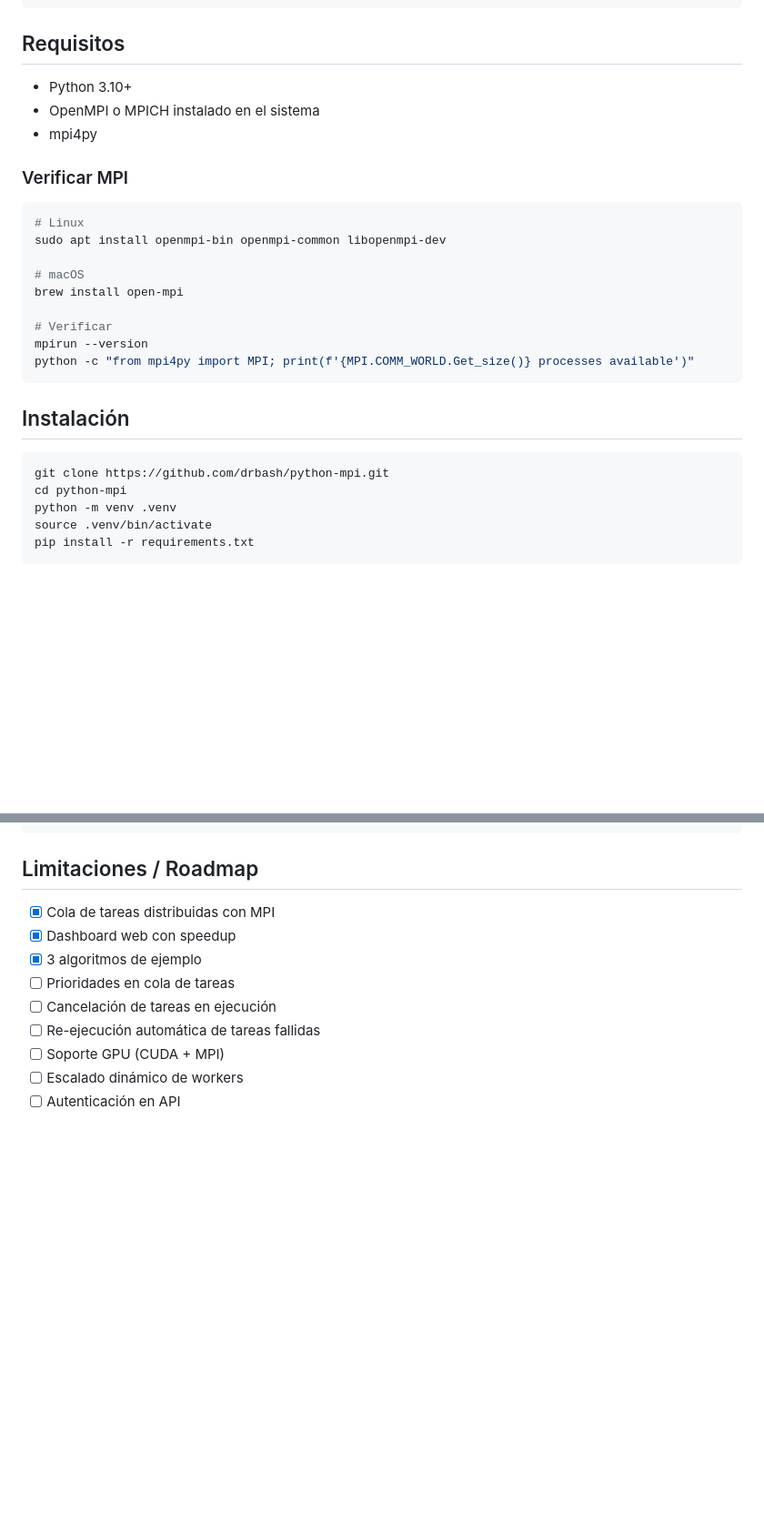
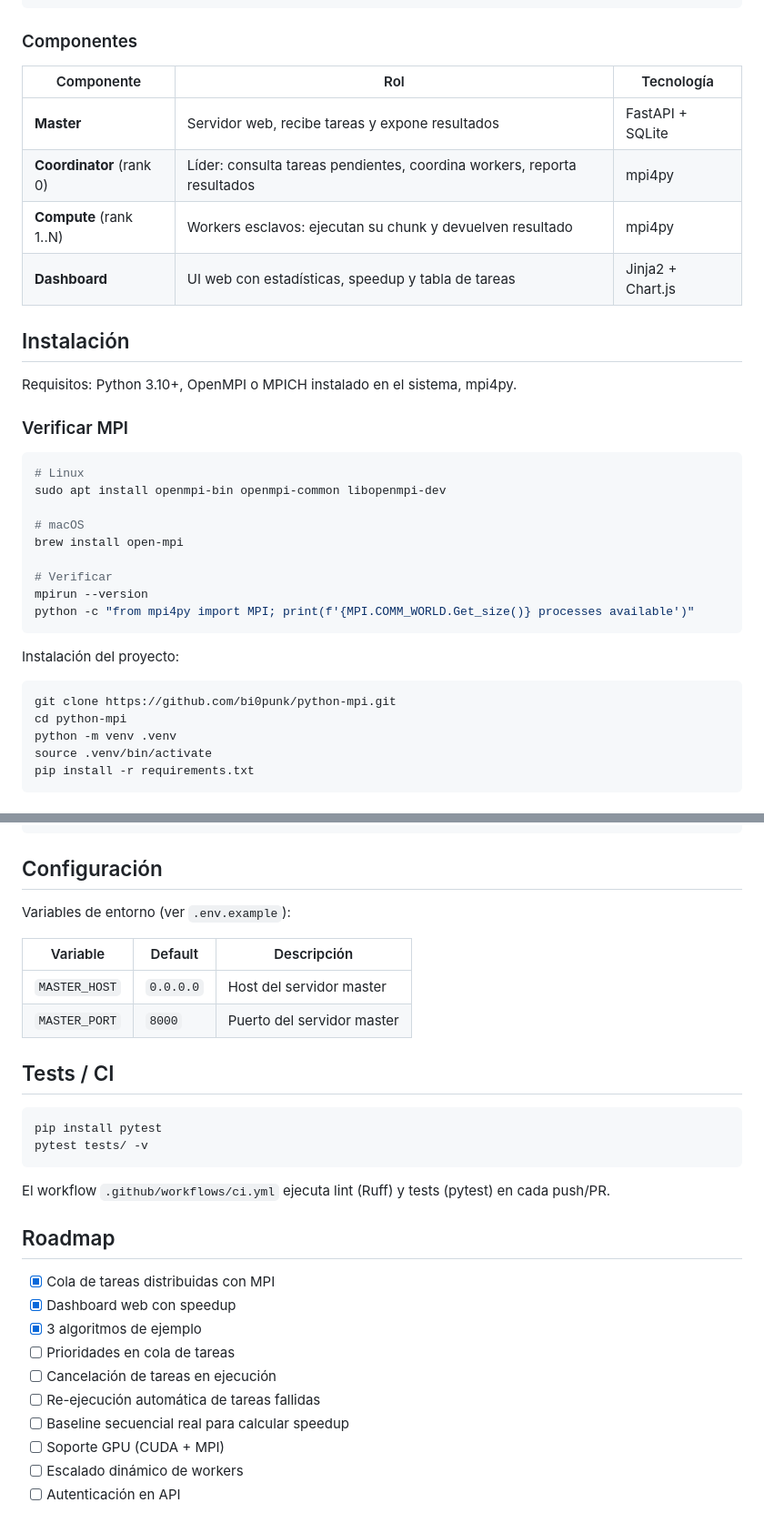
Before and after one commit to bi0punk/python-mpi, a Markdown page: README.md, 2 parts joined by grey strips. Shown at 91% size. Drawn GitHub-style; blank space fills up the shorter version.

````diff
--- a/README.md
+++ b/README.md
@@ -106,11 +117,18 @@ python-mpi/
 └── README.md
 ```
 
-## Requisitos
+### Componentes
 
-- Python 3.10+
-- OpenMPI o MPICH instalado en el sistema
-- mpi4py
+| Componente | Rol | Tecnología |
+|---|---|---|
+| **Master** | Servidor web, recibe tareas y expone resultados | FastAPI + SQLite |
+| **Coordinator** (rank 0) | Líder: consulta tareas pendientes, coordina workers, reporta resultados | mpi4py |
+| **Compute** (rank 1..N) | Workers esclavos: ejecutan su chunk y devuelven resultado | mpi4py |
+| **Dashboard** | UI web con estadísticas, speedup y tabla de tareas | Jinja2 + Chart.js |
+
+## Instalación
+
+Requisitos: Python 3.10+, OpenMPI o MPICH instalado en el sistema, mpi4py.
 
 ### Verificar MPI
 
@@ -126,10 +144,10 @@ mpirun --version
 python -c "from mpi4py import MPI; print(f'{MPI.COMM_WORLD.Get_size()} processes available')"
 ```
 
-## Instalación
+Instalación del proyecto:
 
 ```bash
-git clone https://github.com/drbash/python-mpi.git
+git clone https://github.com/bi0punk/python-mpi.git
 cd python-mpi
 python -m venv .venv
 source .venv/bin/activate
@@ -256,7 +258,25 @@ def run(params, rank, size):
     return {"partial_sum": total, "start": start, "end": end}
 ```
 
-## Limitaciones / Roadmap
+## Configuración
+
+Variables de entorno (ver `.env.example`):
+
+| Variable | Default | Descripción |
+|---|---|---|
+| `MASTER_HOST` | `0.0.0.0` | Host del servidor master |
+| `MASTER_PORT` | `8000` | Puerto del servidor master |
+
+## Tests / CI
+
+```bash
+pip install pytest
+pytest tests/ -v
+```
+
+El workflow `.github/workflows/ci.yml` ejecuta lint (Ruff) y tests (pytest) en cada push/PR.
+
+## Roadmap
 
 - [x] Cola de tareas distribuidas con MPI
 - [x] Dashboard web con speedup
@@ -264,6 +284,7 @@ def run(params, rank, size):
 - [ ] Prioridades en cola de tareas
 - [ ] Cancelación de tareas en ejecución
 - [ ] Re-ejecución automática de tareas fallidas
+- [ ] Baseline secuencial real para calcular speedup
 - [ ] Soporte GPU (CUDA + MPI)
 - [ ] Escalado dinámico de workers
 - [ ] Autenticación en API
````
Also changed, not shown: other parts of README.md (+76 -81 lines).
